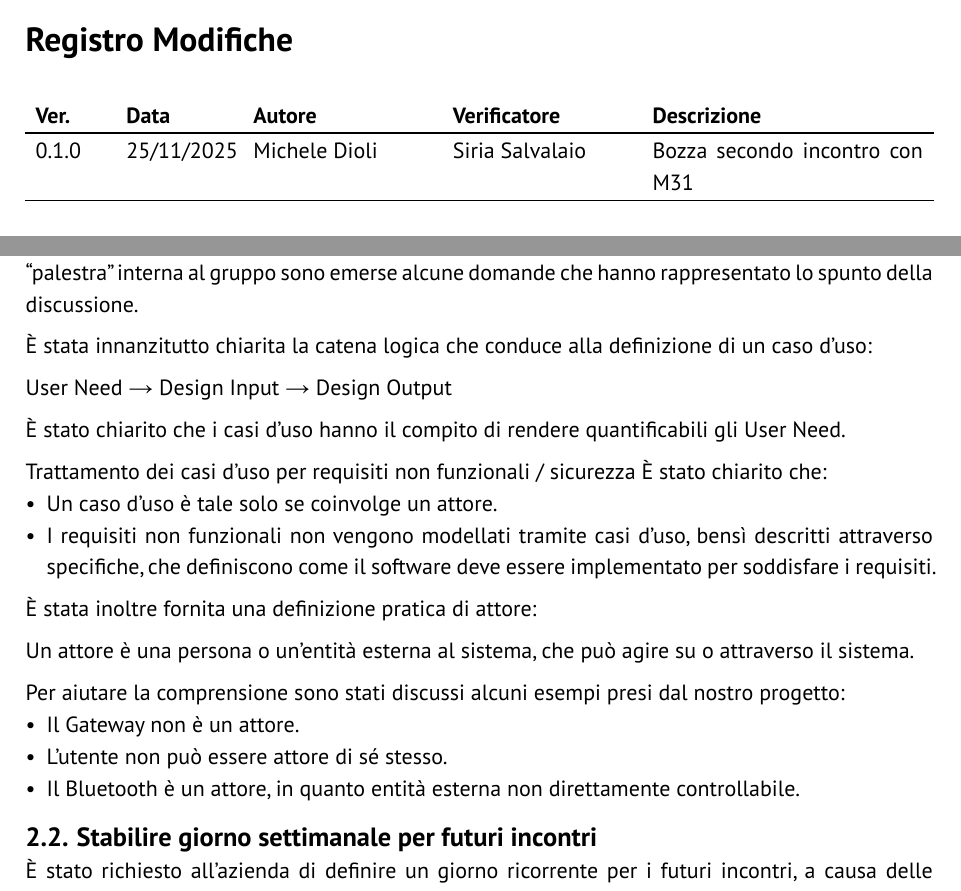
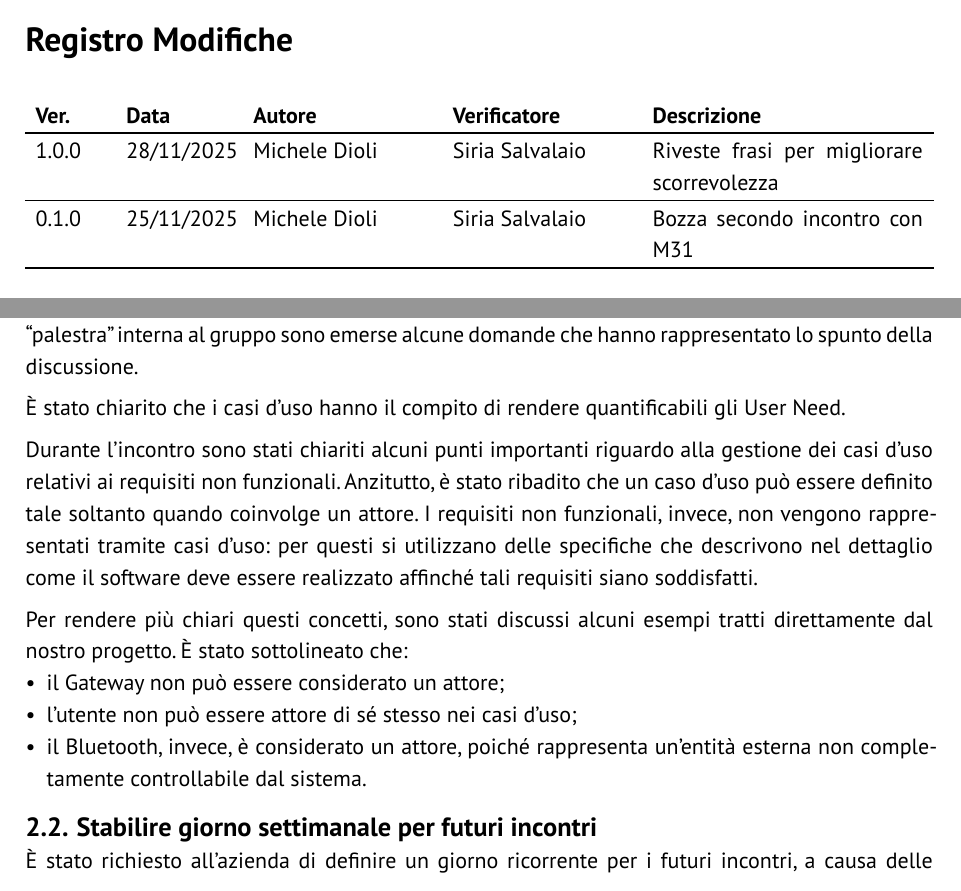
Before and after one commit to GlitchHub-Team/GlitchHub-Team.github.io, a Typst document (src/RTB/VerbaliEsterni/2025-11-25.typ): two parts of pages 2 and 4 of 6, joined at a grey line, cut so that both start at the same text. Compiled offline with Typst 0.15.

Commit message:
Update version and clarify meeting notes
Updated the version number and modified the meeting notes for clarity. Removed unnecessary comments and improved the structure of the document.

```diff
--- a/src/RTB/VerbaliEsterni/2025-11-25.typ
+++ b/src/RTB/VerbaliEsterni/2025-11-25.typ
@@ -3,8 +3,9 @@
 #show: report.with(
   titolo: "Verbale esterno 25/11/2025 (M31)",
   stato: "verificato",
-  versione: "0.1.0",
+  versione: "1.0.0",
   registro-modifiche: (
+    ("1.0.0", "28/11/2025", "Michele Dioli", "Siria Salvalaio", "Riveste frasi per migliorare scorrevolezza"),
     ("0.1.0", "25/11/2025", "Michele Dioli", "Siria Salvalaio", "Bozza secondo incontro con M31"),
   ),
   partecipanti: (
@@ -43 +45,3 @@ L’incontro è stato organizzato per ottenere maggiore chiarezza sui casi d’u
 
+Durante l’incontro sono stati chiariti alcuni punti importanti riguardo alla gestione dei casi d’uso relativi ai requisiti non funzionali.
+Anzitutto, è stato ribadito che un caso d’uso può essere definito tale soltanto quando coinvolge un attore. I requisiti non funzionali, invece, non vengono rappresentati tramite casi d’uso: per questi si utilizzano delle specifiche che descrivono nel dettaglio come il software deve essere realizzato affinché tali requisiti siano soddisfatti.\
@@ -46,29 +48,8 @@ L’incontro è stato organizzato per ottenere maggiore chiarezza sui casi d’u
 
-È stata innanzitutto chiarita la catena logica che conduce alla definizione di un caso d’uso:
-
-User Need → Design Input → Design Output
-
-/*---------------------------------------------- */
-
-È stato chiarito che i casi d’uso hanno il compito di rendere quantificabili gli User Need.
-
-/* qui sotto c'è da sistemare, vedi te se metterlo come titolo o cosa ma sistema che così non va bene da leggere */
-Trattamento dei casi d’uso per requisiti non funzionali / sicurezza
-È stato chiarito che:
-- Un caso d’uso è tale solo se coinvolge un attore.
-- I requisiti non funzionali non vengono modellati tramite casi d’uso, bensì descritti attraverso specifiche, che definiscono come il software deve essere implementato per soddisfare i requisiti.
-
-È stata inoltre fornita una definizione pratica di attore:
-
-/* anche qui */
-Un attore è una persona o un’entità esterna al sistema, che può agire su o attraverso il sistema.\
-
-Per aiutare la comprensione sono stati discussi alcuni esempi presi dal nostro progetto:
-- Il Gateway non è un attore.
-- L’utente non può essere attore di sé stesso.
-- Il Bluetooth è un attore, in quanto entità esterna non direttamente controllabile.
-
-/* qui sopra forse ci sono troppi punti ad elenco? */
+Per rendere più chiari questi concetti, sono stati discussi alcuni esempi tratti direttamente dal nostro progetto. È stato sottolineato che:
+	-	il Gateway non può essere considerato un attore;
+	-	l’utente non può essere attore di sé stesso nei casi d’uso;
+	-	il Bluetooth, invece, è considerato un attore, poiché rappresenta un’entità esterna non completamente controllabile dal sistema.
 
 == Stabilire giorno settimanale per futuri incontri
 È stato richiesto all’azienda di definire un giorno ricorrente per i futuri incontri, a causa delle indisponibilità di alcuni membri del gruppo in determinate giornate. \
```
Also changed, not shown: src/RTB/VerbaliEsterni/2025-11-25.typ (3 more changed lines).
